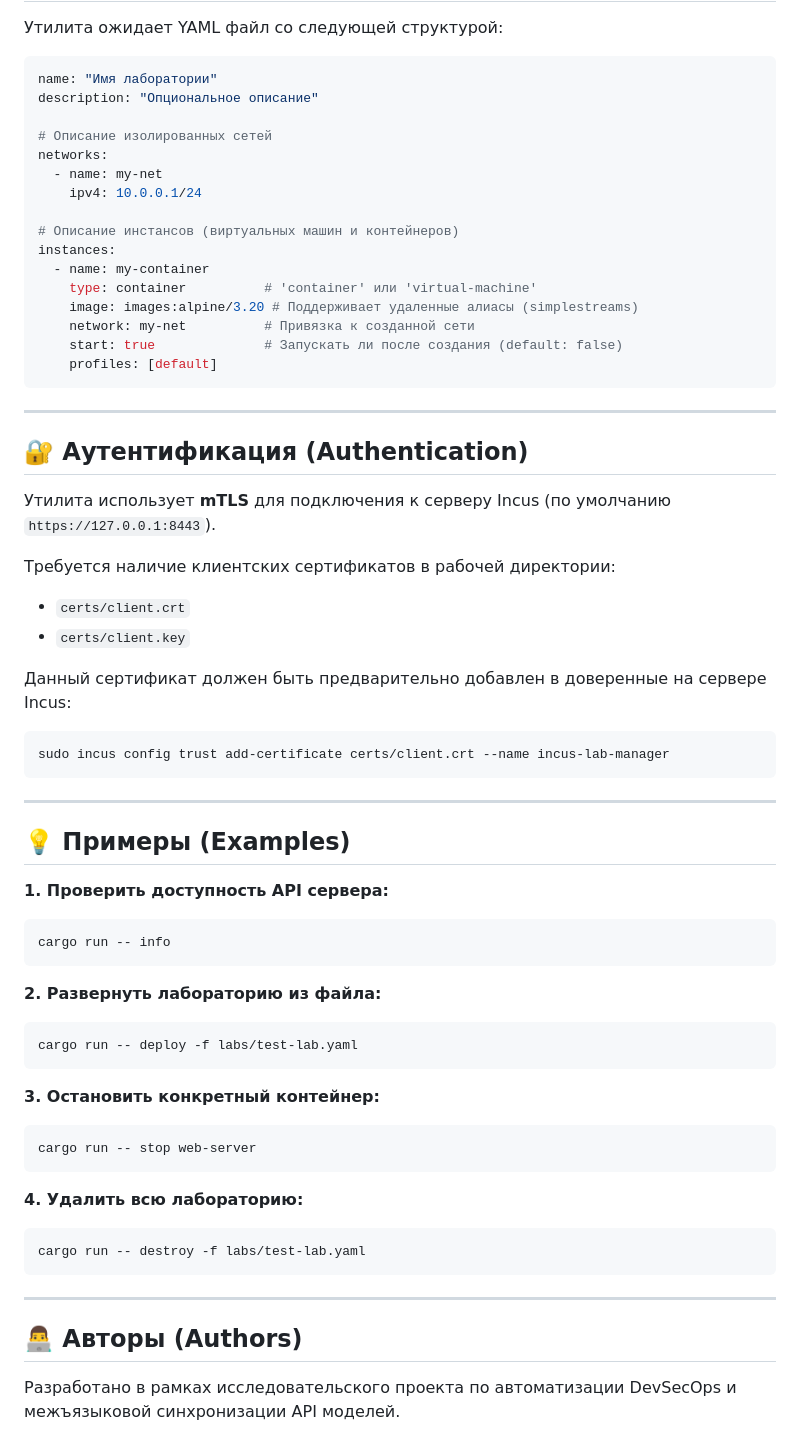
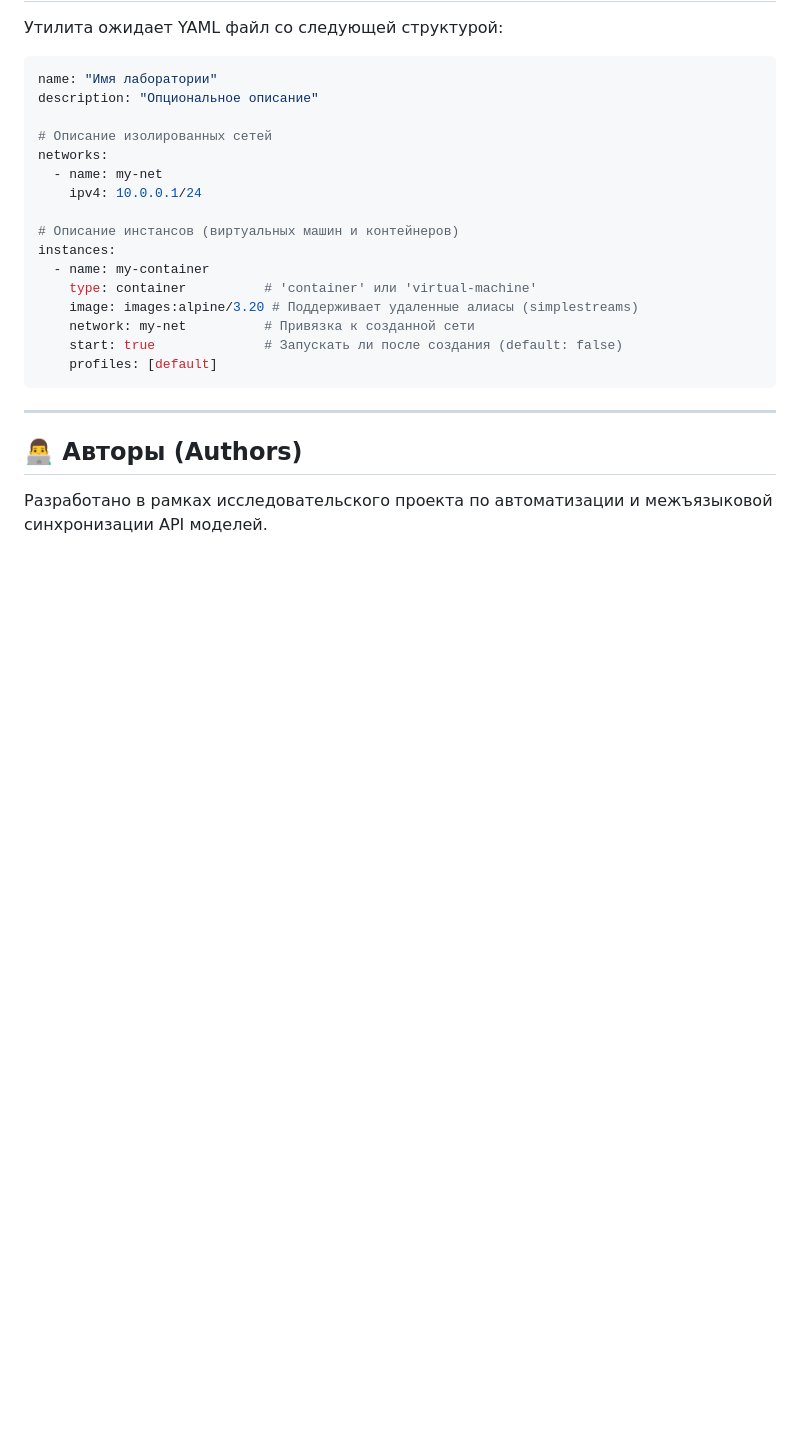
Before and after one commit to NightSolist/dto_converter, a Markdown page: client/README.md, the part around one of its changes. Rendered like a GitHub page; blank space fills up the shorter version.

````diff
--- a/client/README.md
+++ b/client/README.md
@@ -73,44 +89,5 @@ instances:
 
 ---
 
-## 🔐 Аутентификация (Authentication)
-
-Утилита использует **mTLS** для подключения к серверу Incus (по умолчанию `https://127.0.0.1:8443`).
-
-Требуется наличие клиентских сертификатов в рабочей директории:
-*   `certs/client.crt`
-*   `certs/client.key`
-
-Данный сертификат должен быть предварительно добавлен в доверенные на сервере Incus:
-```bash
-sudo incus config trust add-certificate certs/client.crt --name incus-lab-manager
-```
-
----
-
-## 💡 Примеры (Examples)
-
-**1. Проверить доступность API сервера:**
-```bash
-cargo run -- info
-```
-
-**2. Развернуть лабораторию из файла:**
-```bash
-cargo run -- deploy -f labs/test-lab.yaml
-```
-
-**3. Остановить конкретный контейнер:**
-```bash
-cargo run -- stop web-server
-```
-
-**4. Удалить всю лабораторию:**
-```bash
-cargo run -- destroy -f labs/test-lab.yaml
-```
-
----
-
 ## 👨‍💻 Авторы (Authors)
-Разработано в рамках исследовательского проекта по автоматизации DevSecOps и межъязыковой синхронизации API моделей.
+Разработано в рамках исследовательского проекта по автоматизации и межъязыковой синхронизации API моделей.
````
Also changed, not shown: other parts of client/README.md (+33 -17 lines), generator/README.md (+15 -46 lines).
